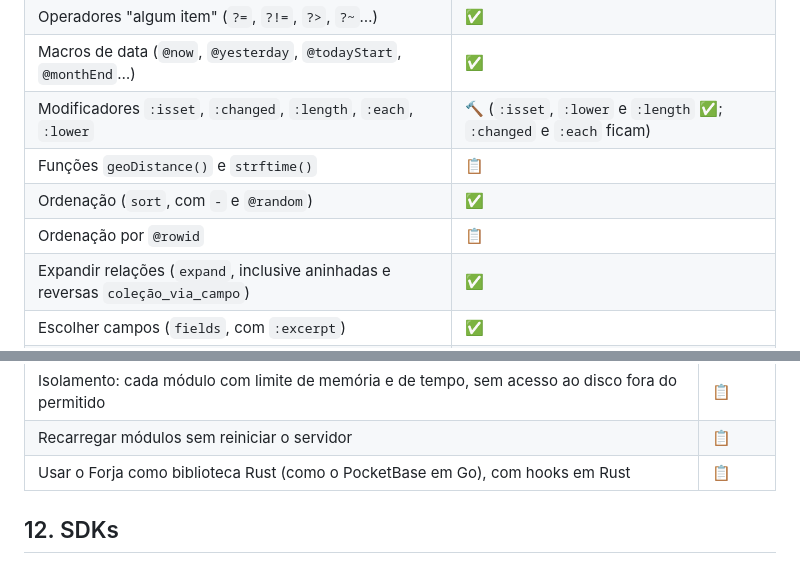
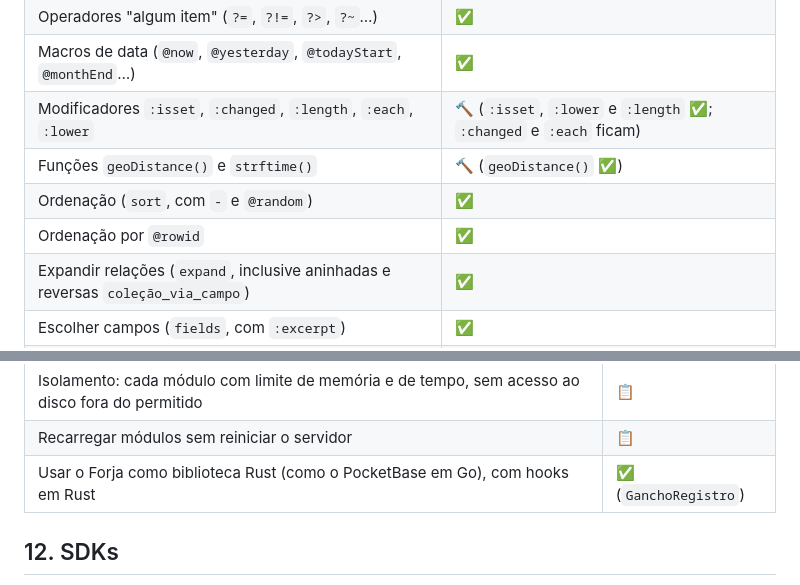
Before and after one commit to Falcao-SL/Forjabase, a Markdown page: docs/FUNCIONALIDADES.md, 2 parts joined by grey strips. Rendered like a GitHub page.

```diff
--- a/docs/FUNCIONALIDADES.md
+++ b/docs/FUNCIONALIDADES.md
@@ -130,9 +130,9 @@ com uma mensagem clara. "✅" quer dizer validado e guardado.
 | Operadores "algum item" (`?=`, `?!=`, `?>`, `?~`…) | ✅ |
 | Macros de data (`@now`, `@yesterday`, `@todayStart`, `@monthEnd`…) | ✅ |
 | Modificadores `:isset`, `:changed`, `:length`, `:each`, `:lower` | 🔨 (`:isset`, `:lower` e `:length` ✅; `:changed` e `:each` ficam) |
-| Funções `geoDistance()` e `strftime()` | 📋 |
+| Funções `geoDistance()` e `strftime()` | 🔨 (`geoDistance()` ✅) |
 | Ordenação (`sort`, com `-` e `@random`) | ✅ |
-| Ordenação por `@rowid` | 📋 |
+| Ordenação por `@rowid` | ✅ |
 | Expandir relações (`expand`, inclusive aninhadas e reversas `coleção_via_campo`) | ✅ |
 | Escolher campos (`fields`, com `:excerpt`) | ✅ |
 | Modificadores de valor no envio (`campo+`, `+campo`, `campo-`) | 🔨 (`campo+` e `campo-` no `file`; `+campo` nos outros tipos fica) |
@@ -249,7 +249,7 @@ WebAssembly (wasmtime), escritos em qualquer linguagem que compile para WASM
 | Migrações escritas como módulo | 📋 |
 | Isolamento: cada módulo com limite de memória e de tempo, sem acesso ao disco fora do permitido | 📋 |
 | Recarregar módulos sem reiniciar o servidor | 📋 |
-| Usar o Forja como biblioteca Rust (como o PocketBase em Go), com hooks em Rust | 📋 |
+| Usar o Forja como biblioteca Rust (como o PocketBase em Go), com hooks em Rust | ✅ (`GanchoRegistro`) |
 
 ## 12. SDKs
 
```
Also changed, not shown: other parts of docs/FUNCIONALIDADES.md (+19 -19 lines), docs/STATUS.md (+27 -4 lines).
